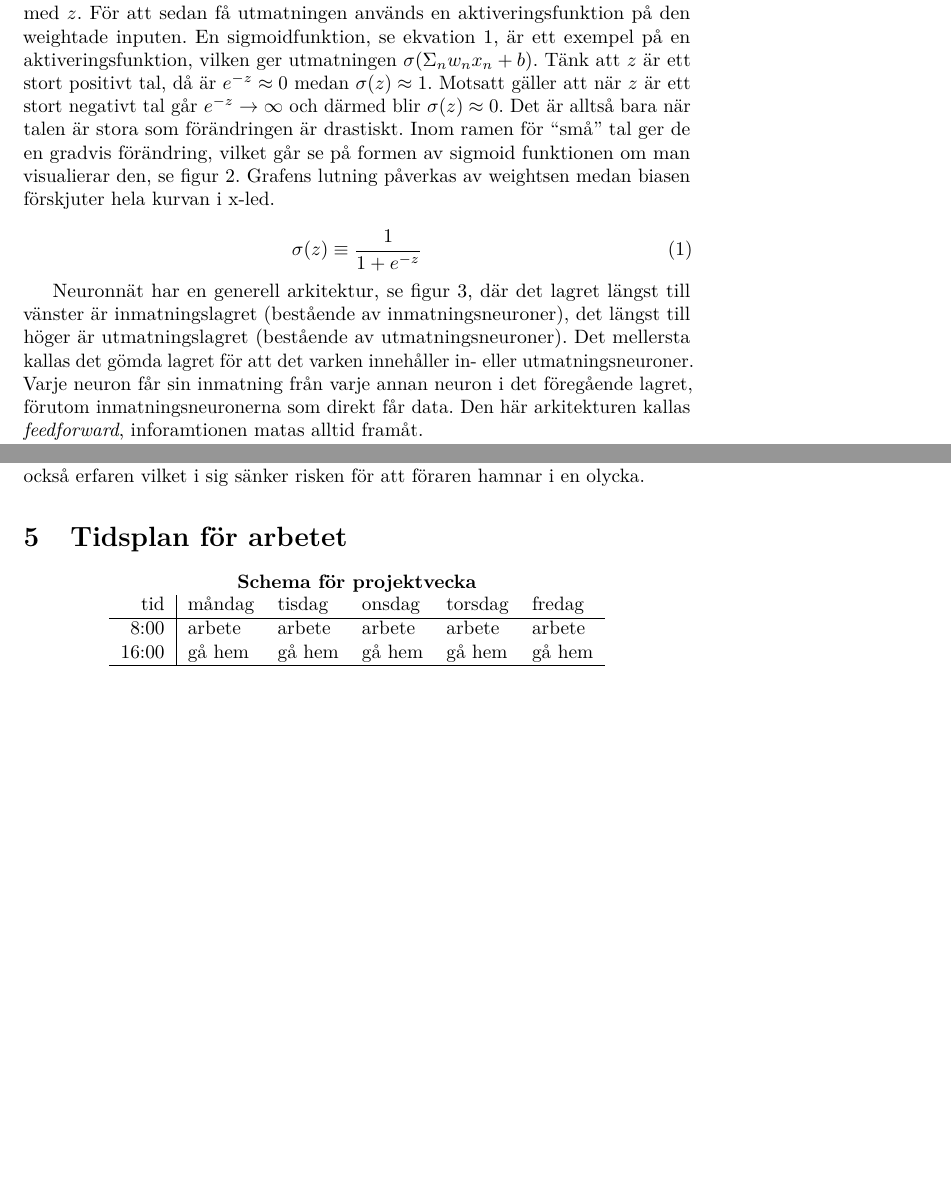
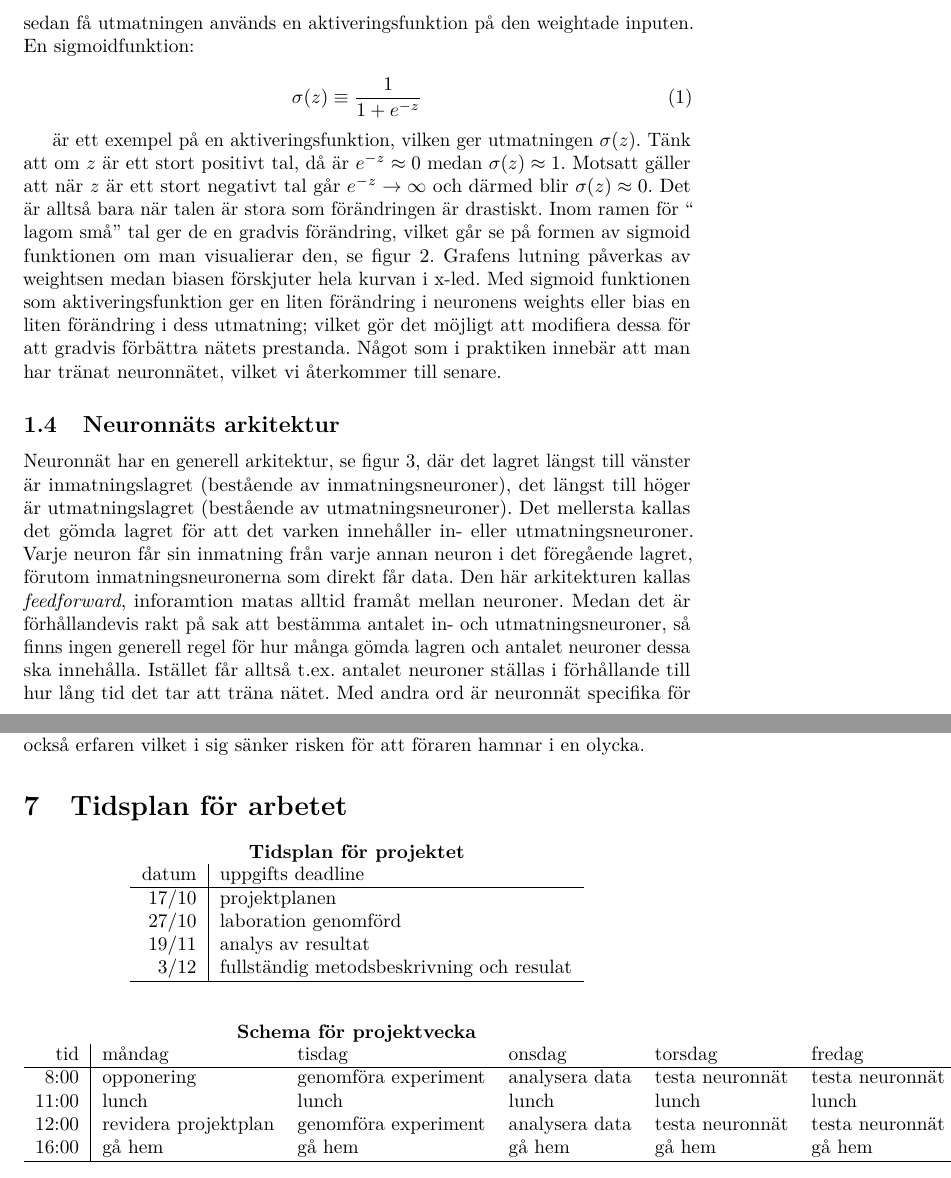
Before and after one commit to W-johansson/Gymnasiearbete, a LaTeX document (projektplan.tex, which reads inledning.tex): two parts of pages 2 and 6 of 7 before the commit and two parts of pages 3 and 7 of 8 after it, joined at a grey line, cut so that both start at the same text, the shorter picture padded with empty space. Compiled offline with pdfLaTeX.

Commit message:
Lade till subsektioner

```diff
--- a/inledning.tex
+++ b/inledning.tex
@@ -107,23 +106,33 @@ Varje inmatning, $x$, är tilldelad en \emph{weight}, $w$, som beskriver
 hur viktig den är för utmatningen, $y$. Utöver det har varje neuron en \emph{bias},
 $b$.
 Inmatningarna, $x_1,x_2, \ldots, x_n$, weightsen, $w_1, w_2, \ldots, w_n$, och
-den allmäna biasen, $b$, ger den weighted input som är $\Sigma_nw_nx_n + b$ och
+biasen, $b$, ger den weighted input som är $\Sigma_nw_nx_n + b$ och
 är ekvivalent med $z$.
 För att sedan få utmatningen används en aktiveringsfunktion på den weightade
-inputen. En sigmoidfunktion, se ekvation~\ref{eq:sigmoid}, är ett exempel på en
-aktiveringsfunktion, vilken ger utmatningen $\sigma(\Sigma_nw_nx_n + b)$.
-Tänk att $z$ är ett stort positivt tal, då är $e^{-z} \approx 0 $ medan
-$\sigma(z) \approx 1$.
-Motsatt gäller att när $z$ är ett stort negativt tal går $e^{-z} \rightarrow
-\infty $ och därmed blir $\sigma(z) \approx 0$. Det är alltså bara när talen är
-stora som förändringen är drastiskt. Inom ramen för ``små'' tal ger de en
-gradvis förändring, vilket går se på formen av sigmoid funktionen om man
-visualierar den, se figur~\ref{fig:sigmoidfunction}. Grafens lutning påverkas av
-weightsen medan biasen förskjuter hela kurvan i x-led.
+inputen. En sigmoidfunktion:
 
 \begin{equation} \label{eq:sigmoid}
 	\sigma(z) \equiv \frac{1}{1 + e^{-z}} \\
 \end{equation}
+
+%lite om att de nbllir mättad med stora tal
+är ett exempel på en aktiveringsfunktion, vilken ger utmatningen
+$\sigma(%\Sigma_nw_nx_n + b)$. -- se vilken av dessa borde det vara?
+z)$.
+Tänk att om $z$ är ett stort positivt tal, då är $e^{-z} \approx 0 $ medan
+$\sigma(z) \approx 1$.
+Motsatt gäller att när $z$ är ett stort negativt tal går $e^{-z} \rightarrow
+\infty $ och därmed blir $\sigma(z) \approx 0$. Det är alltså bara när talen är
+stora som förändringen är drastiskt. Inom ramen för `` lagom små'' tal ger de en
+gradvis förändring, vilket går se på formen av sigmoid funktionen om man
+visualierar den, se figur~\ref{fig:sigmoidfunction}. Grafens lutning påverkas av
+weightsen medan biasen förskjuter hela kurvan i x-led.
+Med sigmoid funktionen som aktiveringsfunktion ger en liten förändring i
+neuronens weights eller bias en liten förändring i dess utmatning; vilket gör
+det möjligt att modifiera dessa för att gradvis förbättra nätets prestanda.
+Något som i praktiken innebär att man har tränat neuronnätet, vilket vi
+återkommer till senare.
+
 
 %figur för sigmoidfunktionens graf
 \begin{figure}
@@ -178,6 +187,8 @@ weightsen medan biasen förskjuter hela kurvan i x-led.
 	\label{fig:genericnetwork}
 \end{figure}
 
+
+\subsection{Neuronnäts arkitektur}
 %neuronnäts arkitektur
 Neuronnät har en generell arkitektur, se figur~\ref{fig:genericnetwork}, där
 det lagret längst till vänster är inmatningslagret (bestående av
@@ -186,7 +197,13 @@ utmatningsneuroner). Det mellersta kallas det gömda lagret för att det varken
 innehåller in- eller utmatningsneuroner. Varje neuron får sin inmatning från
 varje annan neuron i det föregående lagret, förutom inmatningsneuronerna som
 direkt får data. %rätt att använda data!?
-Den här arkitekturen kallas \textit{feedforward}, inforamtionen matas
-alltid framåt.
+Den här arkitekturen kallas \textit{feedforward}, inforamtion matas
+alltid framåt mellan neuroner.
+Medan det är förhållandevis rakt på sak att bestämma antalet in- och
+utmatningsneuroner, så finns ingen generell regel för hur många gömda lagren
+och antalet neuroner dessa ska innehålla. Istället får alltså t.ex. antalet
+neuroner ställas i förhållande till hur lång tid det tar att träna nätet.
+Med andra ord är neuronnät specifika för en uppgift och en arkitektur som
+fungerar bra i ett fall behöver nödvändigtvis inte göra det i ett annat.
 
 
--- a/projektplan.tex
+++ b/projektplan.tex
@@ -38,13 +40,29 @@ Föraren är också erfaren vilket i sig sänker risken för att föraren hamnar
 
 \section{Tidsplan för arbetet}
 \begin{center}
-	{\textbf{Schema för projektvecka}}
-\begin{tabular}{r | l l l l l }
-	tid & måndag & tisdag & onsdag & torsdag & fredag \\ \hline
-	8:00 & arbete & arbete & arbete & arbete & arbete \\
-	16:00 & gå hem & gå hem & gå hem & gå hem & gå hem \\ \hline
+	{\textbf{Tidsplan för projektet}} \par
+	\begin{tabular}{r | l}
+		datum & uppgifts deadline \\ \hline
+		17/10 & projektplanen \\
+		27/10 & laboration genomförd \\
+		19/11 & analys av resultat \\
+		3/12 & fullständig metodsbeskrivning och resulat \\
+		\hline
+	\end{tabular}
 
-\end{tabular}
+	\vspace{0.75cm}
+
+	{\textbf{Schema för projektvecka}} \par
+	\begin{tabular}{r | l l l l l}
+		tid & måndag & tisdag & onsdag & torsdag & fredag \\ \hline
+		8:00 & opponering & genomföra experiment & analysera data & testa
+			neuronnät & testa neuronnät \\
+		11:00 & lunch & lunch & lunch & lunch & lunch \\
+		12:00 & revidera projektplan & genomföra experiment & analysera data &
+			testa neuronnät & testa neuronnät \\
+		16:00 & gå hem & gå hem & gå hem & gå hem & gå hem \\
+		\hline
+	\end{tabular}
 \end{center}
 
 \clearpage
```
Also changed, not shown: inledning.tex (48 more changed lines), projektplan.tex (2 more changed lines).
